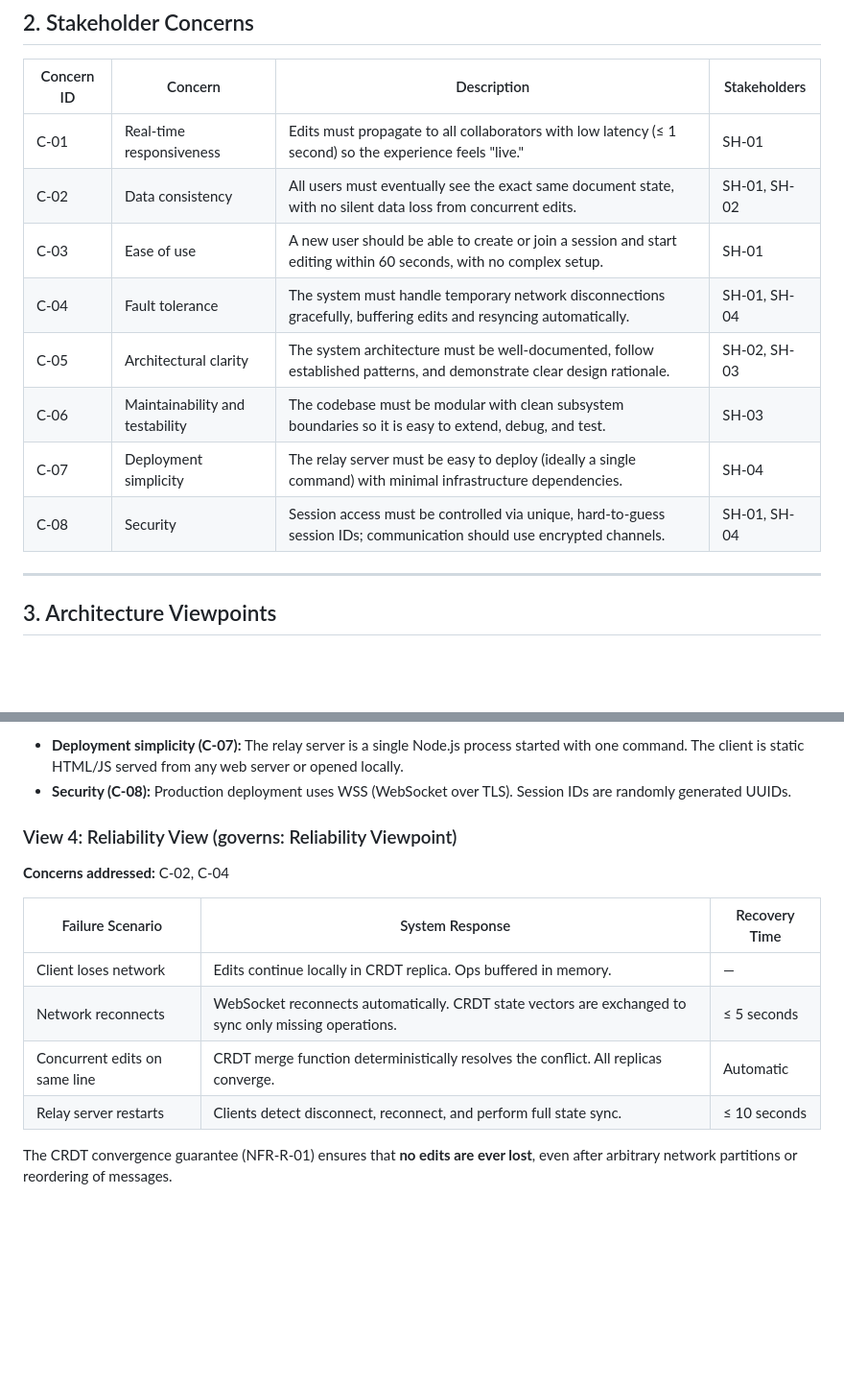
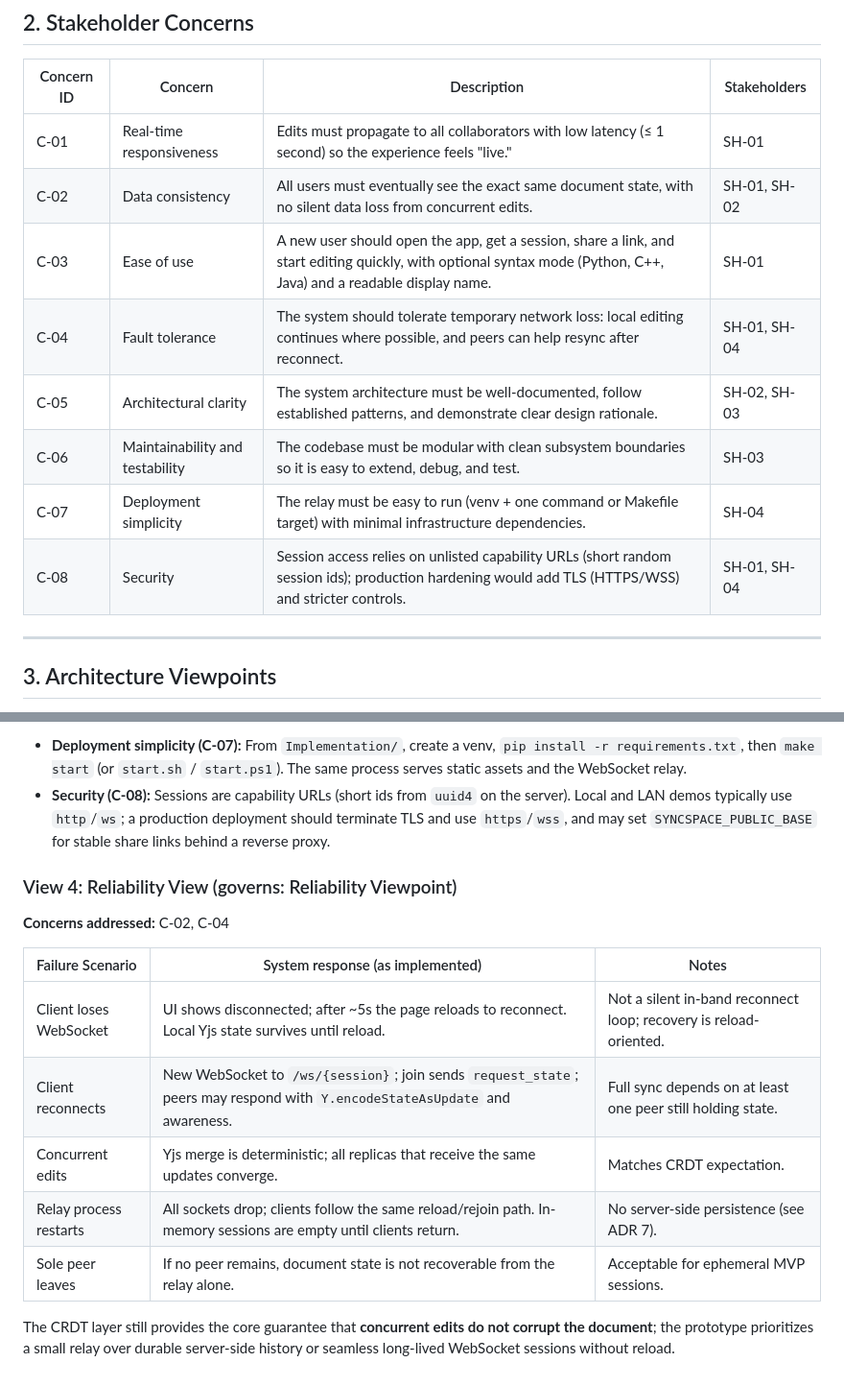
Before and after one commit to VA24d/SE-3, a Markdown page: Task 2/Stakeholders.md, 2 parts joined by grey strips. Shown at 96% size. GitHub-like rendering; blank space fills up the shorter version.

````diff
--- a/Task 2/Stakeholders.md
+++ b/Task 2/Stakeholders.md
@@ -17,12 +17,12 @@
 |------------|----------------------------------|-----------------------------------------------------------------------------------------------|---------------|
 | C-01       | Real-time responsiveness         | Edits must propagate to all collaborators with low latency (≤ 1 second) so the experience feels "live." | SH-01         |
 | C-02       | Data consistency                 | All users must eventually see the exact same document state, with no silent data loss from concurrent edits. | SH-01, SH-02  |
-| C-03       | Ease of use                      | A new user should be able to create or join a session and start editing within 60 seconds, with no complex setup. | SH-01         |
-| C-04       | Fault tolerance                  | The system must handle temporary network disconnections gracefully, buffering edits and resyncing automatically. | SH-01, SH-04  |
+| C-03       | Ease of use                      | A new user should open the app, get a session, share a link, and start editing quickly, with optional syntax mode (Python, C++, Java) and a readable display name. | SH-01         |
+| C-04       | Fault tolerance                  | The system should tolerate temporary network loss: local editing continues where possible, and peers can help resync after reconnect. | SH-01, SH-04  |
 | C-05       | Architectural clarity            | The system architecture must be well-documented, follow established patterns, and demonstrate clear design rationale. | SH-02, SH-03  |
 | C-06       | Maintainability and testability  | The codebase must be modular with clean subsystem boundaries so it is easy to extend, debug, and test. | SH-03         |
-| C-07       | Deployment simplicity            | The relay server must be easy to deploy (ideally a single command) with minimal infrastructure dependencies. | SH-04         |
-| C-08       | Security                         | Session access must be controlled via unique, hard-to-guess session IDs; communication should use encrypted channels. | SH-01, SH-04  |
+| C-07       | Deployment simplicity            | The relay must be easy to run (venv + one command or Makefile target) with minimal infrastructure dependencies. | SH-04         |
+| C-08       | Security                         | Session access relies on unlisted capability URLs (short random session ids); production hardening would add TLS (HTTPS/WSS) and stricter controls. | SH-01, SH-04  |
 
 ---
 
@@ -128,17 +132,18 @@ All subsystems communicate through well-defined Yjs APIs, ensuring loose couplin
 ```
 
-- **Deployment simplicity (C-07):** The relay server is a single Node.js process started with one command. The client is static HTML/JS served from any web server or opened locally.
-- **Security (C-08):** Production deployment uses WSS (WebSocket over TLS). Session IDs are randomly generated UUIDs.
+- **Deployment simplicity (C-07):** From `Implementation/`, create a venv, `pip install -r requirements.txt`, then `make start` (or `start.sh` / `start.ps1`). The same process serves static assets and the WebSocket relay.
+- **Security (C-08):** Sessions are capability URLs (short ids from `uuid4` on the server). Local and LAN demos typically use `http`/`ws`; a production deployment should terminate TLS and use `https`/`wss`, and may set `SYNCSPACE_PUBLIC_BASE` for stable share links behind a reverse proxy.
 
 ### View 4: Reliability View (governs: Reliability Viewpoint)
 
 **Concerns addressed:** C-02, C-04
 
-| Failure Scenario          | System Response                                                                    | Recovery Time |
-|---------------------------|------------------------------------------------------------------------------------|---------------|
-| Client loses network      | Edits continue locally in CRDT replica. Ops buffered in memory.                   | —             |
-| Network reconnects        | WebSocket reconnects automatically. CRDT state vectors are exchanged to sync only missing operations. | ≤ 5 seconds   |
-| Concurrent edits on same line | CRDT merge function deterministically resolves the conflict. All replicas converge. | Automatic     |
-| Relay server restarts     | Clients detect disconnect, reconnect, and perform full state sync.                | ≤ 10 seconds  |
+| Failure Scenario          | System response (as implemented)                                                                 | Notes |
+|---------------------------|---------------------------------------------------------------------------------------------------|-------|
+| Client loses WebSocket    | UI shows disconnected; after ~5s the page reloads to reconnect. Local Yjs state survives until reload. | Not a silent in-band reconnect loop; recovery is reload-oriented. |
+| Client reconnects         | New WebSocket to `/ws/{session}`; join sends `request_state`; peers may respond with `Y.encodeStateAsUpdate` and awareness. | Full sync depends on at least one peer still holding state. |
+| Concurrent edits          | Yjs merge is deterministic; all replicas that receive the same updates converge.                 | Matches CRDT expectation. |
+| Relay process restarts    | All sockets drop; clients follow the same reload/rejoin path. In-memory sessions are empty until clients return. | No server-side persistence (see ADR 7). |
+| Sole peer leaves          | If no peer remains, document state is not recoverable from the relay alone.                      | Acceptable for ephemeral MVP sessions. |
 
-The CRDT convergence guarantee (NFR-R-01) ensures that **no edits are ever lost**, even after arbitrary network partitions or reordering of messages.
+The CRDT layer still provides the core guarantee that **concurrent edits do not corrupt the document**; the prototype prioritizes a small relay over durable server-side history or seamless long-lived WebSocket sessions without reload.
````
Also changed, not shown: other parts of Task 2/Stakeholders.md (+29 -25 lines), Task 1/system.md (+11 -8 lines).
